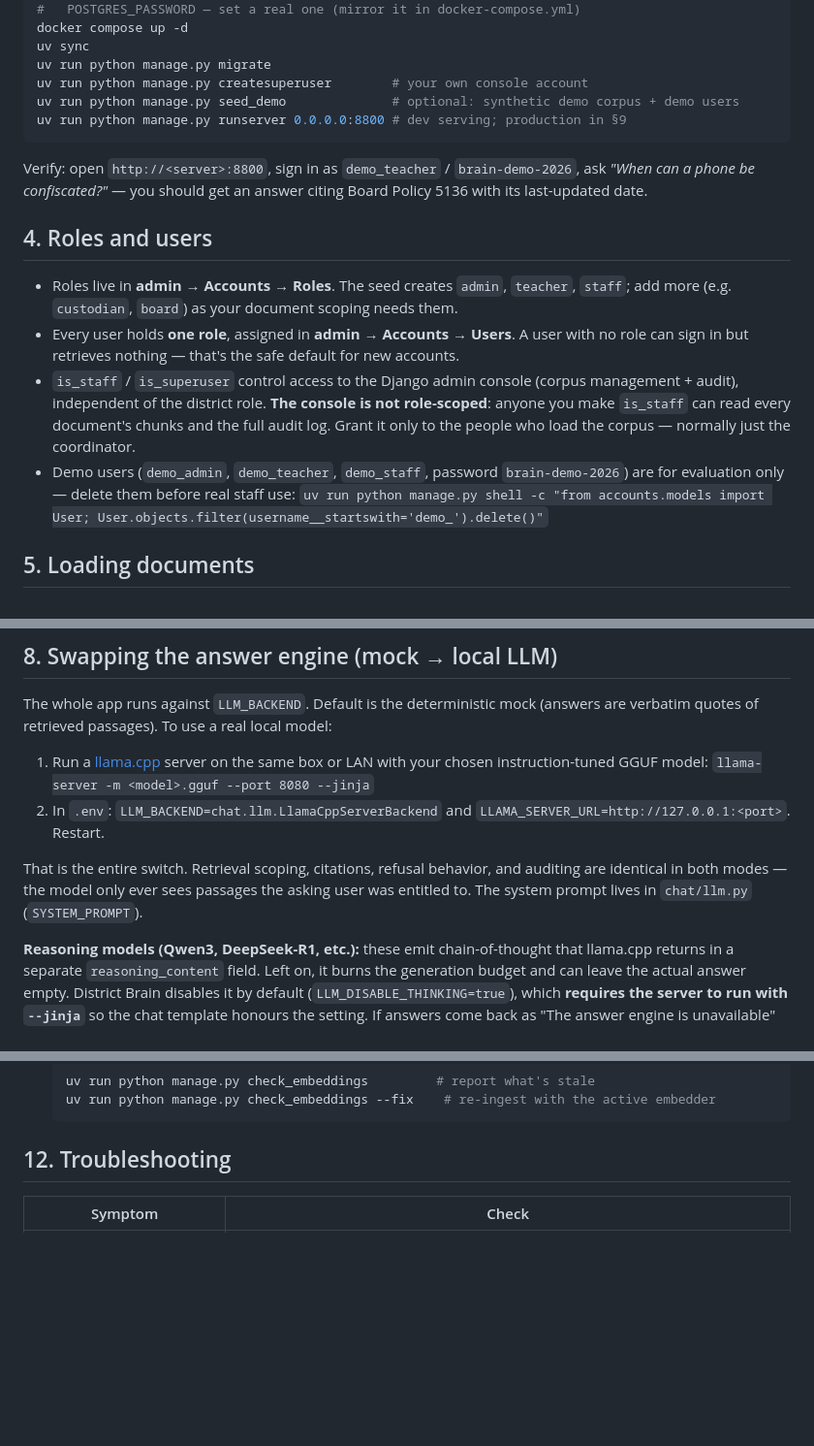
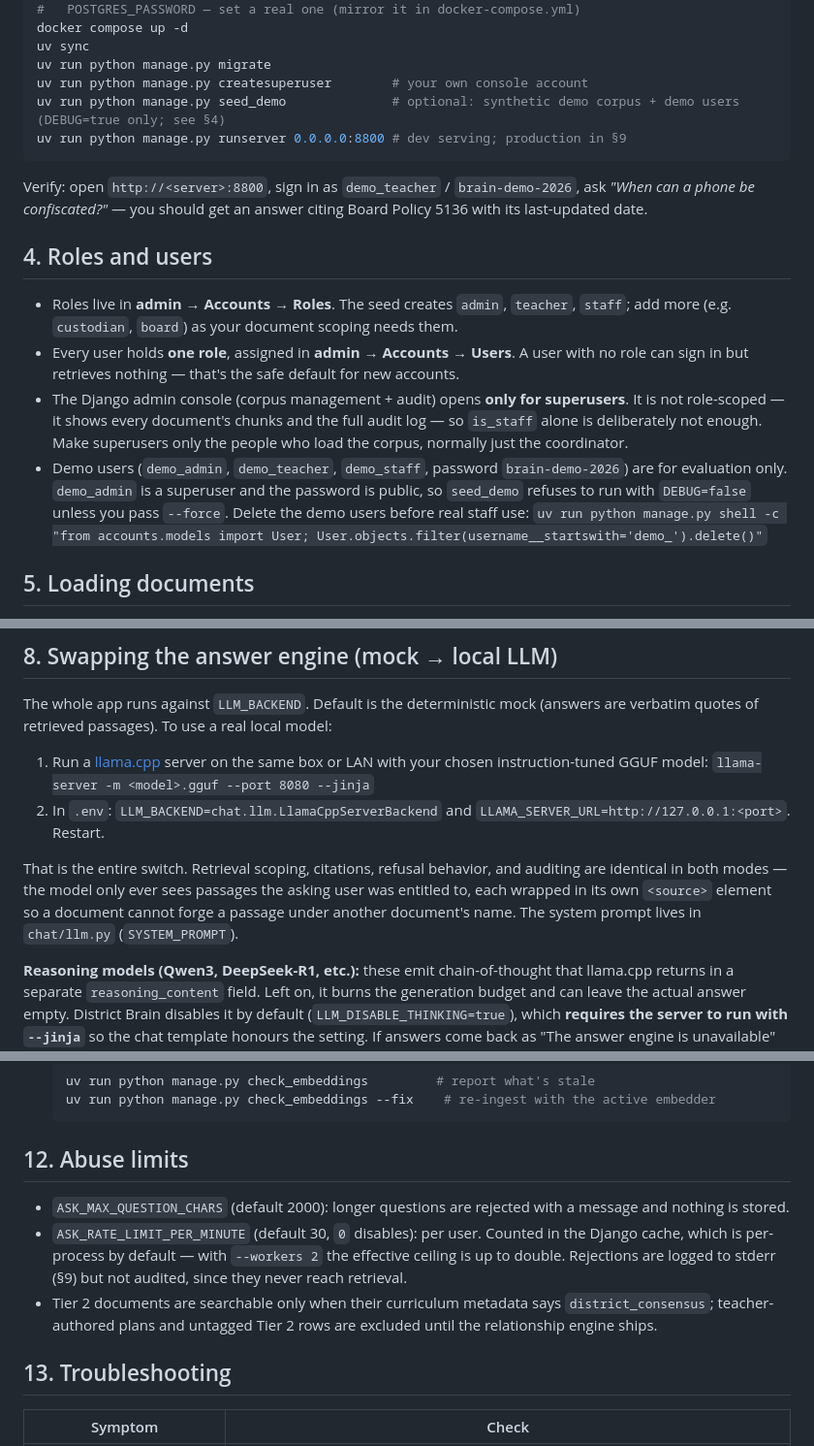
Before and after one commit to ZachRouan/district-brain, a Markdown page: docs/runbook.md, 3 parts joined by grey strips. Shown at 97% size. Rendered like a GitHub page; blank space fills up the shorter version.

````diff
--- a/docs/runbook.md
+++ b/docs/runbook.md
@@ -44,7 +44,7 @@ docker compose up -d
 uv sync
 uv run python manage.py migrate
 uv run python manage.py createsuperuser        # your own console account
-uv run python manage.py seed_demo              # optional: synthetic demo corpus + demo users
+uv run python manage.py seed_demo              # optional: synthetic demo corpus + demo users (DEBUG=true only; see §4)
 uv run python manage.py runserver 0.0.0.0:8800 # dev serving; production in §9
 ```
 
@@ -58,12 +58,14 @@ with its last-updated date.
   `staff`; add more (e.g. `custodian`, `board`) as your document scoping needs them.
 - Every user holds **one role**, assigned in **admin → Accounts → Users**. A user with
   no role can sign in but retrieves nothing — that's the safe default for new accounts.
-- `is_staff` / `is_superuser` control access to the Django admin console (corpus
-  management + audit), independent of the district role. **The console is not role-scoped**:
-  anyone you make `is_staff` can read every document's chunks and the full audit log. Grant
-  it only to the people who load the corpus — normally just the coordinator.
+- The Django admin console (corpus management + audit) opens **only for superusers**. It is
+  not role-scoped — it shows every document's chunks and the full audit log — so `is_staff`
+  alone is deliberately not enough. Make superusers only the people who load the corpus,
+  normally just the coordinator.
 - Demo users (`demo_admin`, `demo_teacher`, `demo_staff`, password `brain-demo-2026`)
-  are for evaluation only — delete them before real staff use:
+  are for evaluation only. `demo_admin` is a superuser and the password is public, so
+  `seed_demo` refuses to run with `DEBUG=false` unless you pass `--force`. Delete the demo
+  users before real staff use:
   `uv run python manage.py shell -c "from accounts.models import User; User.objects.filter(username__startswith='demo_').delete()"`
 
 ## 5. Loading documents
@@ -138,7 +140,9 @@ verbatim quotes of retrieved passages). To use a real local model:
 
 That is the entire switch. Retrieval scoping, citations, refusal behavior, and auditing
 are identical in both modes — the model only ever sees passages the asking user was
-entitled to. The system prompt lives in `chat/llm.py` (`SYSTEM_PROMPT`).
+entitled to, each wrapped in its own `<source>` element so a document cannot forge a
+passage under another document's name. The system prompt lives in `chat/llm.py`
+(`SYSTEM_PROMPT`).
 
 **Reasoning models (Qwen3, DeepSeek-R1, etc.):** these emit chain-of-thought that llama.cpp
 returns in a separate `reasoning_content` field. Left on, it burns the generation budget and
@@ -266,7 +270,19 @@ scope, so the model never saw it. Check the audit row to confirm what was retrie
   uv run python manage.py check_embeddings --fix    # re-ingest with the active embedder
   ```
 
-## 12. Troubleshooting
+## 12. Abuse limits
+
+- `ASK_MAX_QUESTION_CHARS` (default 2000): longer questions are rejected with a message and
+  nothing is stored.
+- `ASK_RATE_LIMIT_PER_MINUTE` (default 30, `0` disables): per user. Counted in the Django
+  cache, which is per-process by default — with `--workers 2` the effective ceiling is up to
+  double. Rejections are logged to stderr (§9) but not audited, since they never reach
+  retrieval.
+- Tier 2 documents are searchable only when their curriculum metadata says
+  `district_consensus`; teacher-authored plans and untagged Tier 2 rows are excluded until
+  the relationship engine ships.
+
+## 13. Troubleshooting
 
 | Symptom | Check |
 |---|---|
````
Also changed, not shown: README.md (+10 -5 lines).
